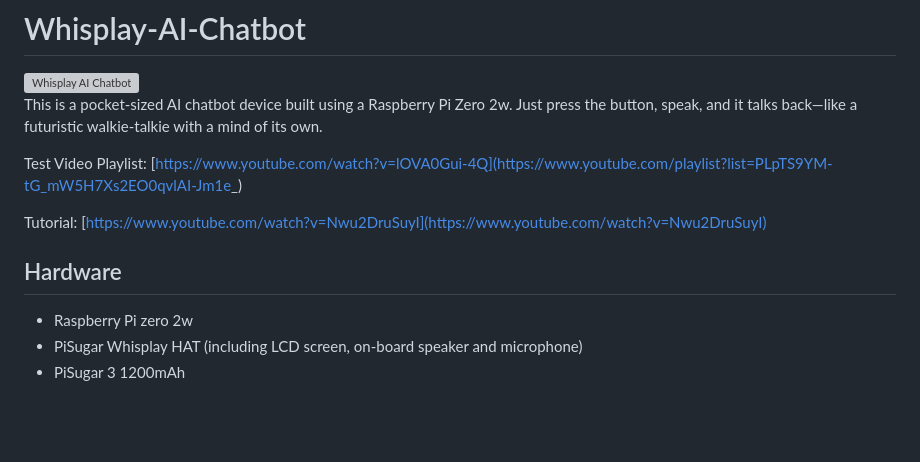
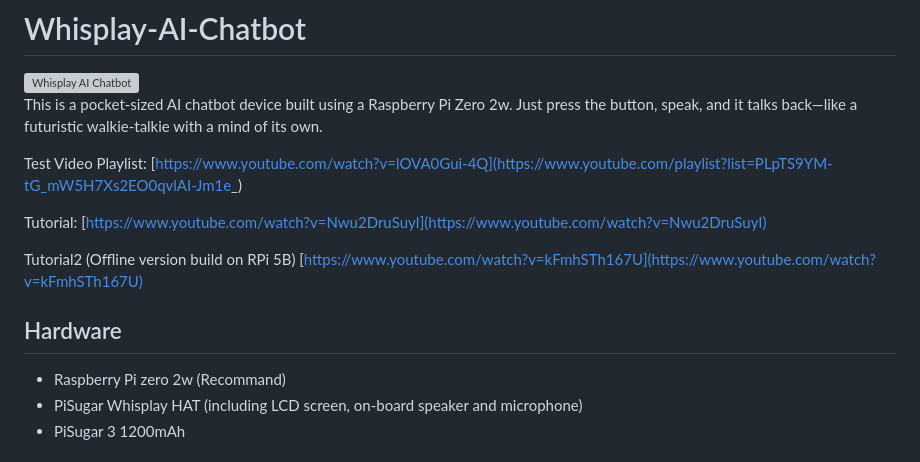
Before and after one commit to PiSugar/whisplay-ai-chatbot, a Markdown page: README.md, the part around the change. Drawn GitHub-style; blank space fills up the shorter version; grey boxes are pictures that could not be loaded.

Commit message:
Add tutorial link and update Raspberry Pi recommendation
Added a new tutorial link for the offline version on RPi 5B and updated the Raspberry Pi zero 2w recommendation.

```diff
--- a/README.md
+++ b/README.md
@@ -10,9 +10,12 @@ Test Video Playlist:
 Tutorial:
 [https://www.youtube.com/watch?v=Nwu2DruSuyI](https://www.youtube.com/watch?v=Nwu2DruSuyI)
 
+Tutorial2 (Offline version build on RPi 5B)
+[https://www.youtube.com/watch?v=kFmhSTh167U](https://www.youtube.com/watch?v=kFmhSTh167U)
+
 ## Hardware
 
-- Raspberry Pi zero 2w
+- Raspberry Pi zero 2w (Recommand)
 - PiSugar Whisplay HAT (including LCD screen, on-board speaker and microphone)
 - PiSugar 3 1200mAh
 
```
